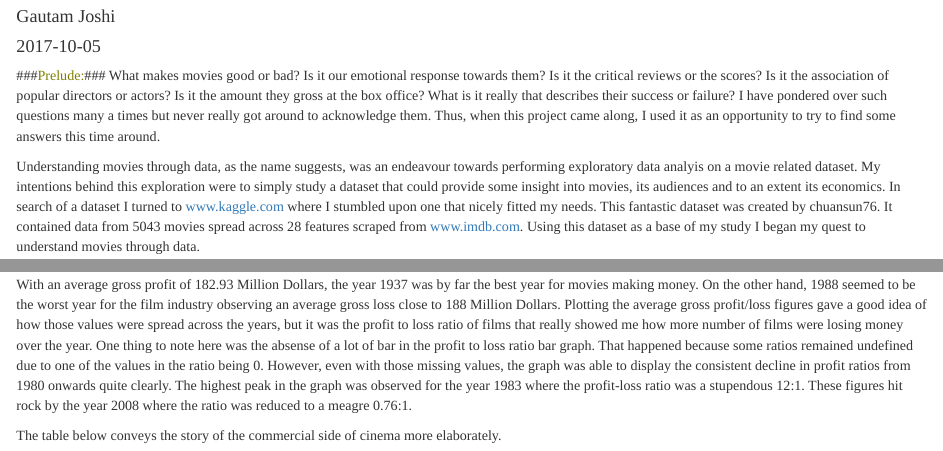
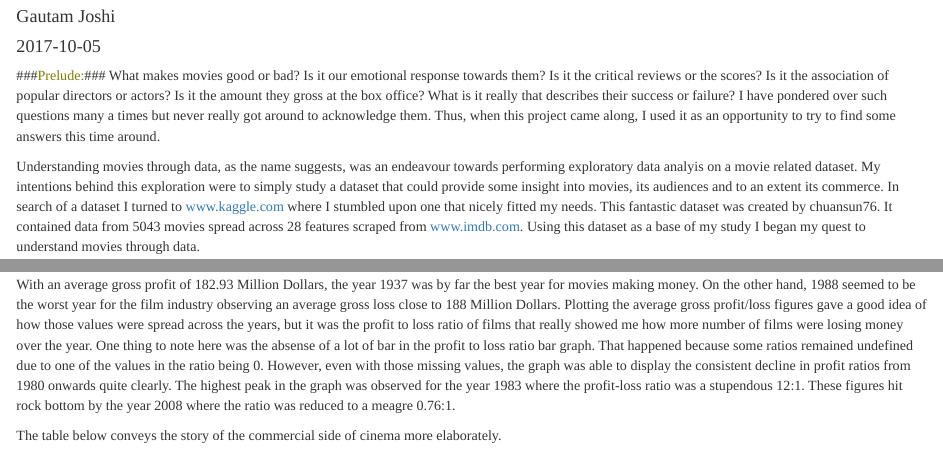
Before and after one commit to gautamjo/blogdown, an R Markdown document (content/post/2017-10-12-understanding-movies.Rmd): the page in a window 1100 px wide, from 60 px down, and a second part further down, joined at a grey line. Rendered offline with R 4.5, knitr and Pandoc, with nearby package versions; code that draws random numbers runs with fixed seeds of ours.

Commit message:
typo fix

````diff
--- a/content/post/2017-10-12-understanding-movies.Rmd
+++ b/content/post/2017-10-12-understanding-movies.Rmd
@@ -18,7 +18,7 @@ output:
 ###<span style = "color:olive">Prelude:</span>###
 What makes movies good or bad? Is it our emotional response towards them? Is it the critical reviews or the scores? Is it the association of popular directors or actors? Is it the amount they gross at the box office? What is it really that describes their success or failure? I have pondered over such questions many a times but never really got around to acknowledge them. Thus, when this project came along, I used it as an opportunity to try to find some answers this time around.<br>
 
-Understanding movies through data, as the name suggests, was an endeavour towards performing exploratory data analyis on a movie related dataset. My intentions behind this exploration were to simply study a dataset that could provide some insight into movies, its audiences and to an extent its economics. In search of a dataset I turned to <a href = "https://www.kaggle.com" target = "_blank"> www.kaggle.com </a> where I stumbled upon one that nicely fitted my needs. This fantastic dataset was created by chuansun76. It contained data from 5043 movies spread across 28 features scraped from <a href = "https://www.imdb.com" target = "_blank">www.imdb.com</a>. Using this dataset as a base of my study I began my quest to understand movies through data.
+Understanding movies through data, as the name suggests, was an endeavour towards performing exploratory data analyis on a movie related dataset. My intentions behind this exploration were to simply study a dataset that could provide some insight into movies, its audiences and to an extent its commerce. In search of a dataset I turned to <a href = "https://www.kaggle.com" target = "_blank"> www.kaggle.com </a> where I stumbled upon one that nicely fitted my needs. This fantastic dataset was created by chuansun76. It contained data from 5043 movies spread across 28 features scraped from <a href = "https://www.imdb.com" target = "_blank">www.imdb.com</a>. Using this dataset as a base of my study I began my quest to understand movies through data.
 
 Below is a complete list of features found in the dataset and <a href = "https://www.kaggle.com/deepmatrix/imdb-5000-movie-dataset" target = "_blank">here</a> is a link for reference:<br>
 <ul>
@@ -1320,7 +1320,7 @@ ggplotly(prof_loss_1980, tooltip = "text") %>%
 ```
 
 
-With an average gross profit of 182.93 Million Dollars, the year 1937 was by far the best year for movies making money. On the other hand, 1988 seemed to be the worst year for the film industry observing an average gross loss close to 188 Million Dollars. Plotting the average gross profit/loss figures gave a good idea of how those values were spread across the years, but it was the profit to loss ratio of films that really showed me how more number of films were losing money over the year. One thing to note here was the absense of a lot of bar in the profit to loss ratio bar graph. That happened because some ratios remained undefined due to one of the values in the ratio being 0. However, even with those missing values, the graph was able to display the consistent decline in profit ratios from 1980 onwards quite clearly. The highest peak in the graph was observed for the year 1983 where the profit-loss ratio was a stupendous 12:1. These figures hit rock by the year 2008 where the ratio was reduced to a meagre 0.76:1.
+With an average gross profit of 182.93 Million Dollars, the year 1937 was by far the best year for movies making money. On the other hand, 1988 seemed to be the worst year for the film industry observing an average gross loss close to 188 Million Dollars. Plotting the average gross profit/loss figures gave a good idea of how those values were spread across the years, but it was the profit to loss ratio of films that really showed me how more number of films were losing money over the year. One thing to note here was the absense of a lot of bar in the profit to loss ratio bar graph. That happened because some ratios remained undefined due to one of the values in the ratio being 0. However, even with those missing values, the graph was able to display the consistent decline in profit ratios from 1980 onwards quite clearly. The highest peak in the graph was observed for the year 1983 where the profit-loss ratio was a stupendous 12:1. These figures hit rock bottom by the year 2008 where the ratio was reduced to a meagre 0.76:1.
 
 The table below conveys the story of the commercial side of cinema more elaborately.
 
````
Also changed, not shown: content/post/2017-10-12-understanding-movies.html, 15 other files.
